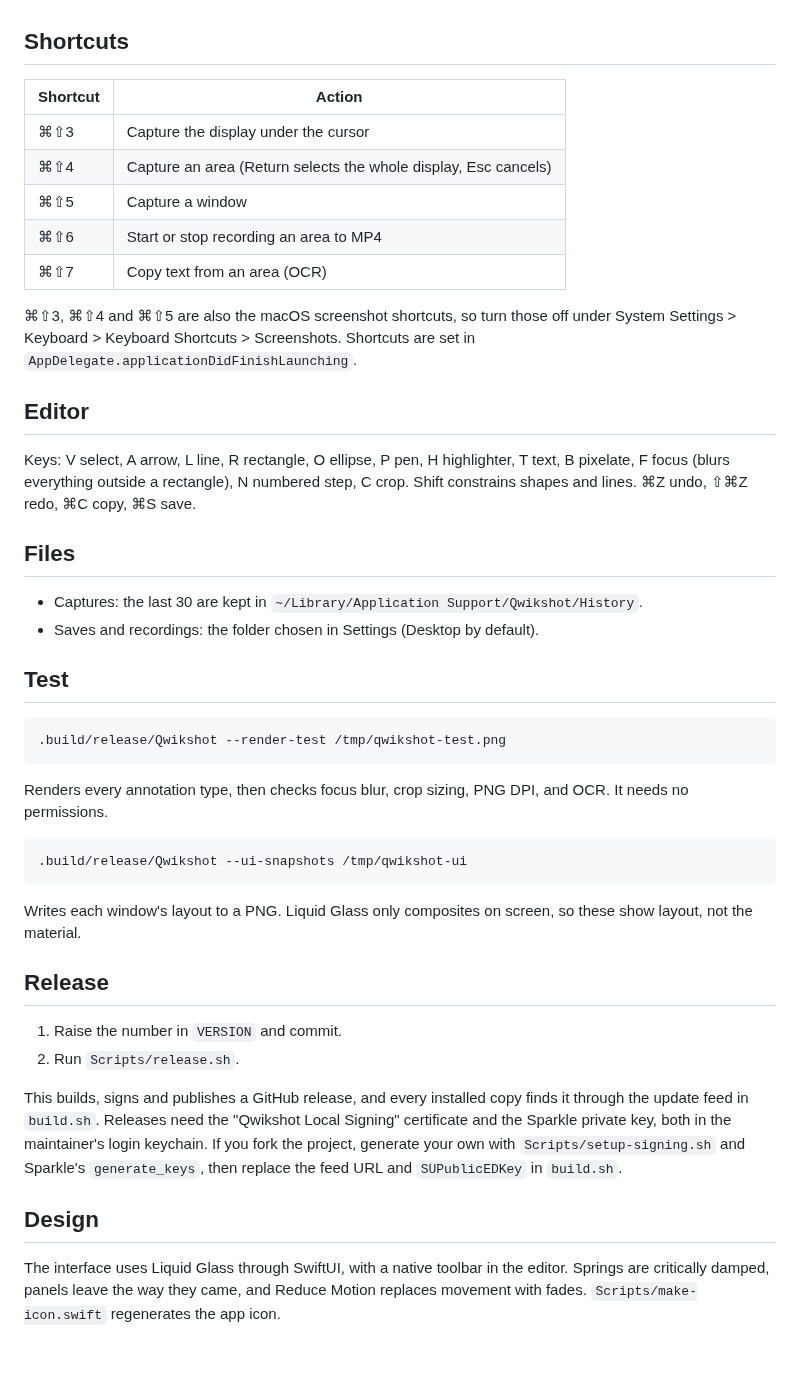
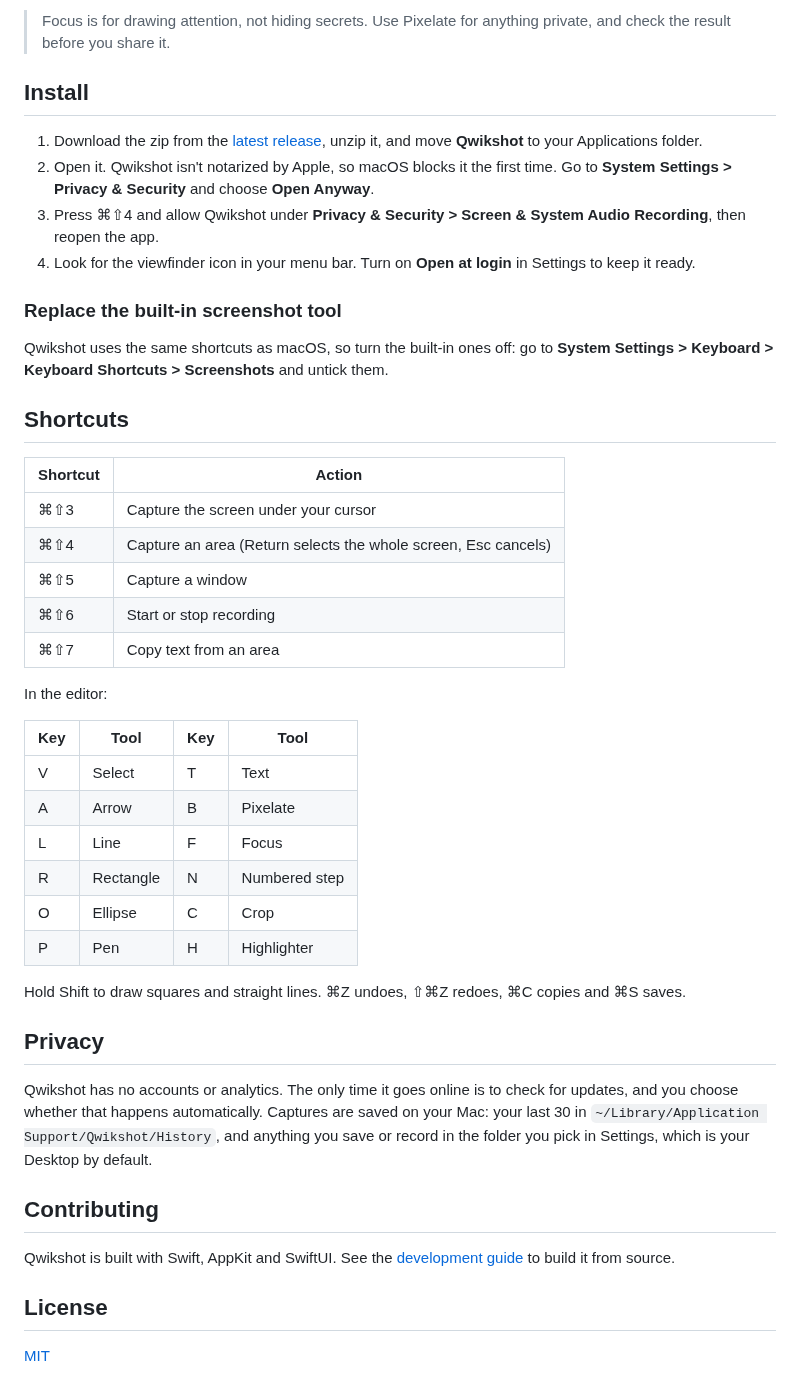
Before and after one commit to alextana/qwikshot, a Markdown page: README.md, the part around one of its changes. Drawn GitHub-style; blank space fills up the shorter version.

````diff
--- a/README.md
+++ b/README.md
@@ -27,58 +53,47 @@ installing, run `./build.sh`, which signs ad hoc if the certificate doesn't exis
+> Focus is for drawing attention, not hiding secrets. Use Pixelate for anything private, and check the result before you share it.
+
+## Install
+
+1. Download the zip from the [latest release](https://github.com/alextana/qwikshot/releases/latest), unzip it, and move **Qwikshot** to your Applications folder.
+2. Open it. Qwikshot isn't notarized by Apple, so macOS blocks it the first time. Go to **System Settings > Privacy & Security** and choose **Open Anyway**.
+3. Press ⌘⇧4 and allow Qwikshot under **Privacy & Security > Screen & System Audio Recording**, then reopen the app.
+4. Look for the viewfinder icon in your menu bar. Turn on **Open at login** in Settings to keep it ready.
+
+### Replace the built-in screenshot tool
+
+Qwikshot uses the same shortcuts as macOS, so turn the built-in ones off: go to **System Settings > Keyboard > Keyboard Shortcuts > Screenshots** and untick them.
 
 ## Shortcuts
 
 | Shortcut | Action |
 | --- | --- |
-| ⌘⇧3 | Capture the display under the cursor |
-| ⌘⇧4 | Capture an area (Return selects the whole display, Esc cancels) |
+| ⌘⇧3 | Capture the screen under your cursor |
+| ⌘⇧4 | Capture an area (Return selects the whole screen, Esc cancels) |
 | ⌘⇧5 | Capture a window |
-| ⌘⇧6 | Start or stop recording an area to MP4 |
-| ⌘⇧7 | Copy text from an area (OCR) |
+| ⌘⇧6 | Start or stop recording |
+| ⌘⇧7 | Copy text from an area |
 
-⌘⇧3, ⌘⇧4 and ⌘⇧5 are also the macOS screenshot shortcuts, so turn those off under System Settings >
-Keyboard > Keyboard Shortcuts > Screenshots. Shortcuts are set in
-`AppDelegate.applicationDidFinishLaunching`.
+In the editor:
 
-## Editor
+| Key | Tool | Key | Tool |
+| --- | --- | --- | --- |
+| V | Select | T | Text |
+| A | Arrow | B | Pixelate |
+| L | Line | F | Focus |
+| R | Rectangle | N | Numbered step |
+| O | Ellipse | C | Crop |
+| P | Pen | H | Highlighter |
 
-Keys: V select, A arrow, L line, R rectangle, O ellipse, P pen, H highlighter, T text, B pixelate,
-F focus (blurs everything outside a rectangle), N numbered step, C crop. Shift constrains shapes and
-lines. ⌘Z undo, ⇧⌘Z redo, ⌘C copy, ⌘S save.
+Hold Shift to draw squares and straight lines. ⌘Z undoes, ⇧⌘Z redoes, ⌘C copies and ⌘S saves.
 
-## Files
+## Privacy
 
-- Captures: the last 30 are kept in `~/Library/Application Support/Qwikshot/History`.
-- Saves and recordings: the folder chosen in Settings (Desktop by default).
+Qwikshot has no accounts or analytics. The only time it goes online is to check for updates, and you choose whether that happens automatically. Captures are saved on your Mac: your last 30 in `~/Library/Application Support/Qwikshot/History`, and anything you save or record in the folder you pick in Settings, which is your Desktop by default.
 
-## Test
+## Contributing
 
-```bash
-.build/release/Qwikshot --render-test /tmp/qwikshot-test.png
-```
+Qwikshot is built with Swift, AppKit and SwiftUI. See the [development guide](docs/DEVELOPMENT.md) to build it from source.
 
-Renders every annotation type, then checks focus blur, crop sizing, PNG DPI, and OCR. It needs no
-permissions.
+## License
 
-```bash
-.build/release/Qwikshot --ui-snapshots /tmp/qwikshot-ui
-```
-
-Writes each window's layout to a PNG. Liquid Glass only composites on screen, so these show layout,
-not the material.
-
-## Release
-
-1. Raise the number in `VERSION` and commit.
-2. Run `Scripts/release.sh`.
-
-This builds, signs and publishes a GitHub release, and every installed copy finds it through the
-update feed in `build.sh`. Releases need the "Qwikshot Local Signing" certificate and the Sparkle
-private key, both in the maintainer's login keychain. If you fork the project, generate your own
-with `Scripts/setup-signing.sh` and Sparkle's `generate_keys`, then replace the feed URL and
-`SUPublicEDKey` in `build.sh`.
-
-## Design
-
-The interface uses Liquid Glass through SwiftUI, with a native toolbar in the editor. Springs are
-critically damped, panels leave the way they came, and Reduce Motion replaces movement with fades.
-`Scripts/make-icon.swift` regenerates the app icon.
+[MIT](LICENSE)
````
Also changed, not shown: other parts of README.md (+44 -18 lines), docs/DEVELOPMENT.md (added, +57 -0 lines), docs/images/annotate.png (added), docs/images/focus.png (added), docs/images/icon.png (added), docs/images/toolbar.png (added), 2 other files.
